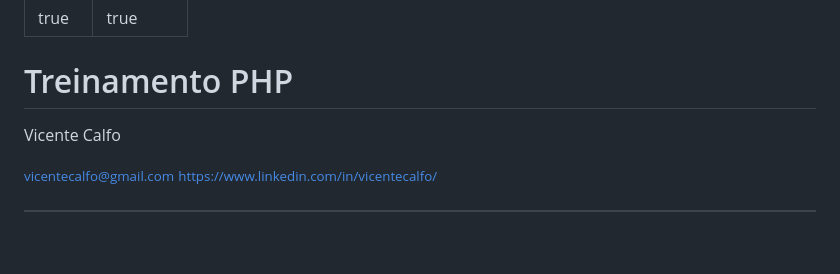
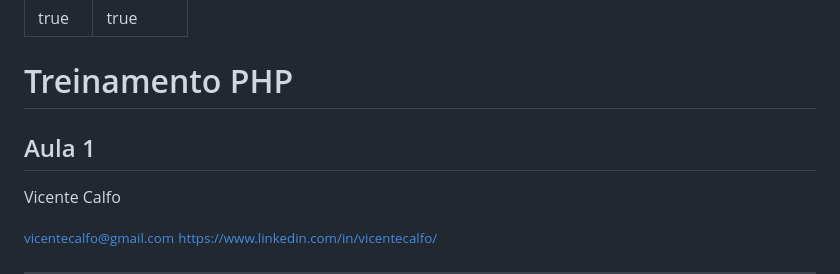
Before and after one commit to vicentecalfo/uerj-treinamento, a Markdown page: PHP/Aula-1/aula-1.md, the part around the change. Rendered like a GitHub page; blank space fills up the shorter version.

```diff
--- a/PHP/Aula-1/aula-1.md
+++ b/PHP/Aula-1/aula-1.md
@@ -4,6 +4,7 @@ paginate: true
 ---
 
 # Treinamento PHP
+## Aula 1
 
 Vicente Calfo
 
```
